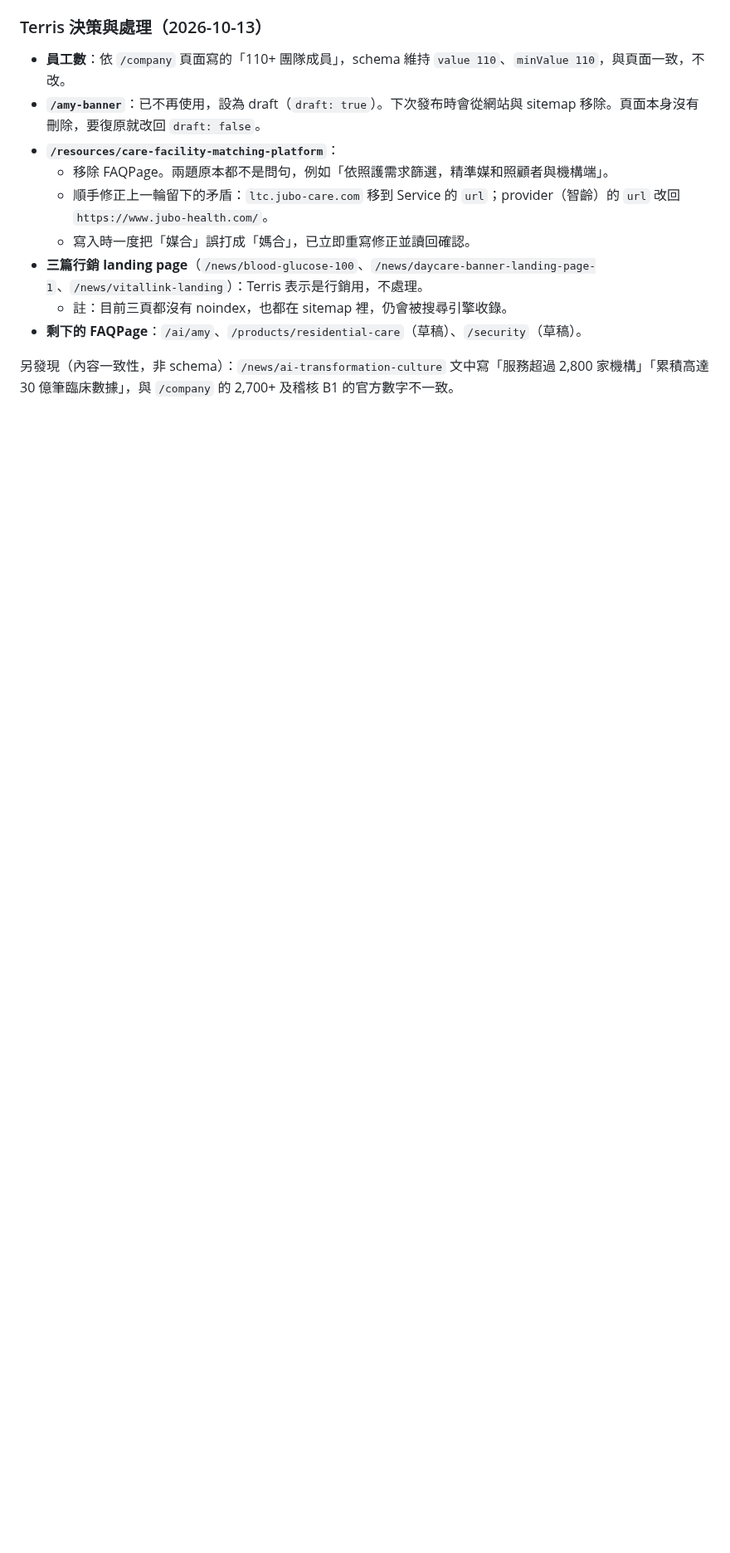
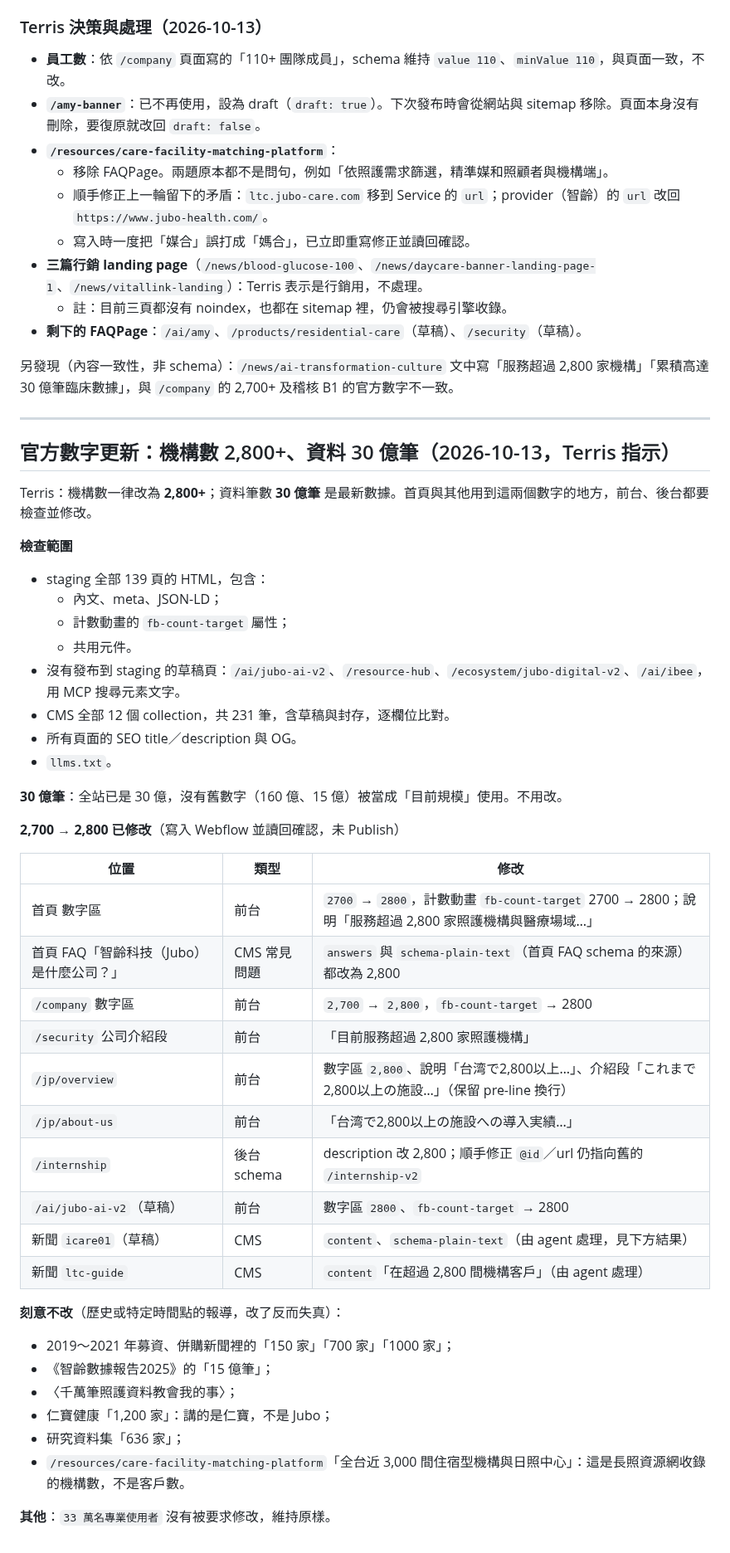
Before and after one commit to TerrisLiao/jubo-webflow, a Markdown page: Jubo官網AI開發規範/19_全站Schema檢查_2026-10-13.md, the part around the change. Shown at 83% size. Drawn GitHub-style; blank space fills up the shorter version.

Commit message:
docs: record site-wide update of institution count to 2,800+
Co-Authored-By: Claude Opus 5.5 <noreply@anthropic.com>
Claude-Session: https://claude.ai/code/session_01K1Y7kvuX1ZXej4kWtWrSaW

```diff
--- a/Jubo官網AI開發規範/19_全站Schema檢查_2026-10-13.md
+++ b/Jubo官網AI開發規範/19_全站Schema檢查_2026-10-13.md
@@ -216,3 +216,46 @@ Terris 已在 Designer 貼上三份 template，並發布到 staging。正式網
 - **剩下的 FAQPage**：`/ai/amy`、`/products/residential-care`（草稿）、`/security`（草稿）。
 
 另發現（內容一致性，非 schema）：`/news/ai-transformation-culture` 文中寫「服務超過 2,800 家機構」「累積高達 30 億筆臨床數據」，與 `/company` 的 2,700+ 及稽核 B1 的官方數字不一致。
+
+---
+
+## 官方數字更新：機構數 2,800+、資料 30 億筆（2026-10-13，Terris 指示）
+
+Terris：機構數一律改為 **2,800+**；資料筆數 **30 億筆** 是最新數據。首頁與其他用到這兩個數字的地方，前台、後台都要檢查並修改。
+
+**檢查範圍**
+- staging 全部 139 頁的 HTML，包含：
+  - 內文、meta、JSON-LD；
+  - 計數動畫的 `fb-count-target` 屬性；
+  - 共用元件。
+- 沒有發布到 staging 的草稿頁：`/ai/jubo-ai-v2`、`/resource-hub`、`/ecosystem/jubo-digital-v2`、`/ai/ibee`，用 MCP 搜尋元素文字。
+- CMS 全部 12 個 collection，共 231 筆，含草稿與封存，逐欄位比對。
+- 所有頁面的 SEO title／description 與 OG。
+- `llms.txt`。
+
+**30 億筆**：全站已是 30 億，沒有舊數字（160 億、15 億）被當成「目前規模」使用。不用改。
+
+**2,700 → 2,800 已修改**（寫入 Webflow 並讀回確認，未 Publish）
+
+| 位置 | 類型 | 修改 |
+|---|---|---|
+| 首頁 數字區 | 前台 | `2700` → `2800`，計數動畫 `fb-count-target` 2700 → 2800；說明「服務超過 2,800 家照護機構與醫療場域…」 |
+| 首頁 FAQ「智齡科技（Jubo）是什麼公司？」 | CMS 常見問題 | `answers` 與 `schema-plain-text`（首頁 FAQ schema 的來源）都改為 2,800 |
+| `/company` 數字區 | 前台 | `2,700` → `2,800`，`fb-count-target` → 2800 |
+| `/security` 公司介紹段 | 前台 | 「目前服務超過 2,800 家照護機構」 |
+| `/jp/overview` | 前台 | 數字區 `2,800`、說明「台湾で2,800以上…」、介紹段「これまで2,800以上の施設…」（保留 pre-line 換行） |
+| `/jp/about-us` | 前台 | 「台湾で2,800以上の施設への導入実績…」 |
+| `/internship` | 後台 schema | description 改 2,800；順手修正 `@id`／url 仍指向舊的 `/internship-v2` |
+| `/ai/jubo-ai-v2`（草稿） | 前台 | 數字區 `2800`、`fb-count-target` → 2800 |
+| 新聞 `icare01`（草稿） | CMS | `content`、`schema-plain-text`（由 agent 處理，見下方結果） |
+| 新聞 `ltc-guide` | CMS | `content`「在超過 2,800 間機構客戶」（由 agent 處理） |
+
+**刻意不改**（歷史或特定時間點的報導，改了反而失真）：
+- 2019～2021 年募資、併購新聞裡的「150 家」「700 家」「1000 家」；
+- 《智齡數據報告2025》的「15 億筆」；
+- 〈千萬筆照護資料教會我的事〉；
+- 仁寶健康「1,200 家」：講的是仁寶，不是 Jubo；
+- 研究資料集「636 家」；
+- `/resources/care-facility-matching-platform`「全台近 3,000 間住宿型機構與日照中心」：這是長照資源網收錄的機構數，不是客戶數。
+
+**其他**：`33 萬名專業使用者` 沒有被要求修改，維持原樣。
```
